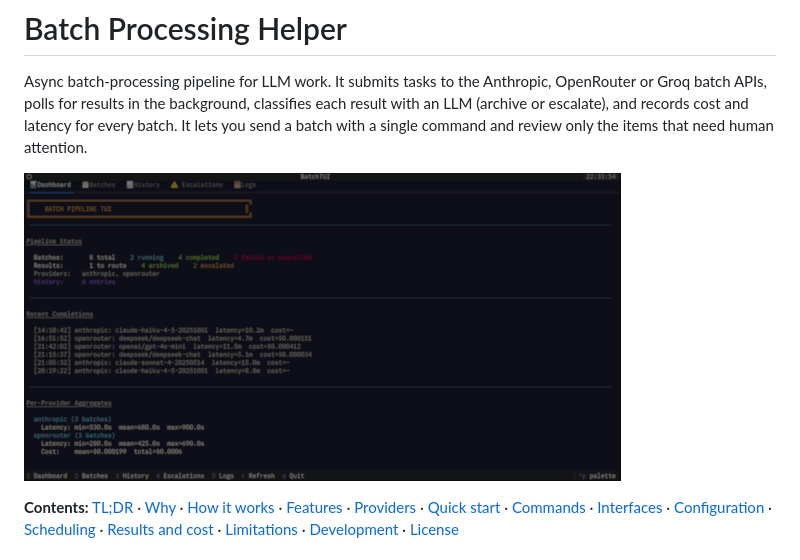
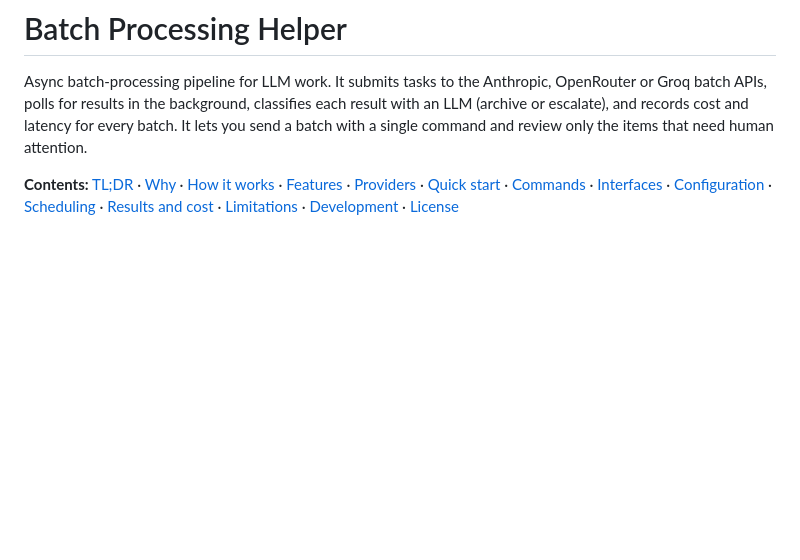
Before and after one commit to Hello-My-Name-Is-Kay/Batch-Processing-Helper, a Markdown page: README.md, the part around the change. GitHub-like rendering; blank space fills up the shorter version.

Commit message:
Remove terminal UI image from README
Removed terminal UI image from README (outdated)

```diff
--- a/README.md
+++ b/README.md
@@ -1,8 +1,6 @@
 # Batch Processing Helper
 
 Async batch-processing pipeline for LLM work. It submits tasks to the Anthropic, OpenRouter or Groq batch APIs, polls for results in the background, classifies each result with an LLM (archive or escalate), and records cost and latency for every batch. It lets you send a batch with a single command and review only the items that need human attention.
-
-![The terminal UI (bash batch.sh tui)](docs/tui.gif)
 
 **Contents:** [TL;DR](#tldr) · [Why](#why) · [How it works](#how-it-works) · [Features](#features) · [Providers](#supported-providers) · [Quick start](#quick-start) · [Commands](#commands) · [Interfaces](#interfaces) · [Configuration](#configuration) · [Scheduling](#scheduling) · [Results and cost](#results-history-and-cost) · [Limitations](#limitations) · [Development](#development) · [License](#license)
 
```
